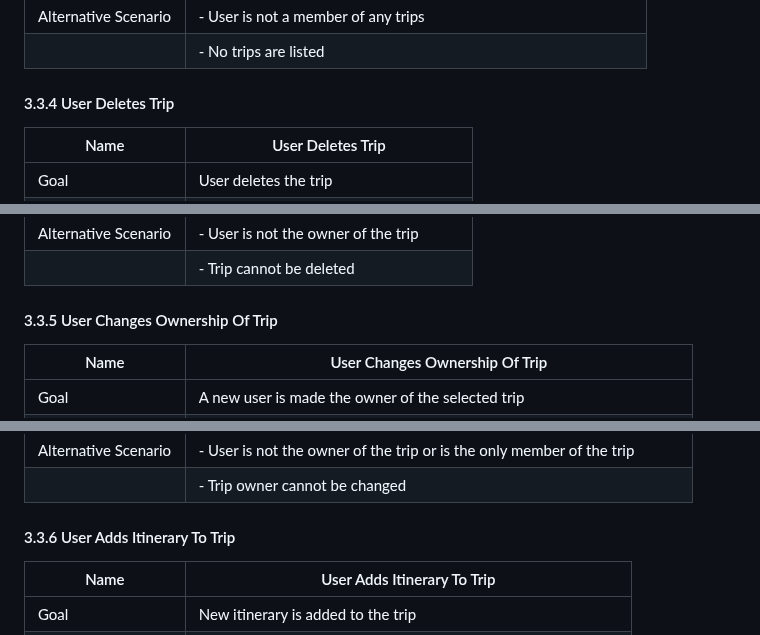
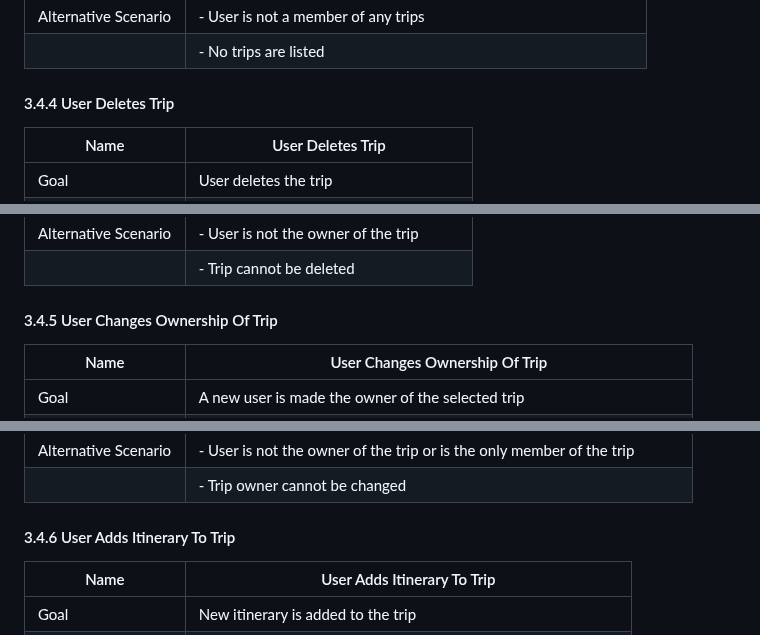
Before and after one commit to jay-kav/Trip-Planner, a Markdown page: technical_manual/technical_specification.md, 3 parts joined by grey strips. Drawn GitHub-style.

```diff
--- a/technical_manual/technical_specification.md
+++ b/technical_manual/technical_specification.md
@@ -176,7 +181,7 @@ This diagram displays the system context, components, relationships, and depende
 |                        | - No trips are listed                                                |
 
 
-#### 3.3.4 User Deletes Trip
+#### 3.4.4 User Deletes Trip
 
 | Name                   | User Deletes Trip                                |
 |------------------------|--------------------------------------------------|
@@ -192,7 +197,7 @@ This diagram displays the system context, components, relationships, and depende
 |                        | - Trip cannot be deleted                         |
 
 
-#### 3.3.5 User Changes Ownership Of Trip
+#### 3.4.5 User Changes Ownership Of Trip
 
 | Name                          | User Changes Ownership Of Trip                                          |
 |-------------------------------|-------------------------------------------------------------------------|
@@ -208,7 +213,7 @@ This diagram displays the system context, components, relationships, and depende
 |                               | - Trip owner cannot be changed                                          |
 
 
-#### 3.3.6 User Adds Itinerary To Trip
+#### 3.4.6 User Adds Itinerary To Trip
 
 | Name                          | User Adds Itinerary To Trip                                       |
 |-------------------------------|-------------------------------------------------------------------|
```
Also changed, not shown: other parts of technical_manual/technical_specification.md (+23 -22 lines).
